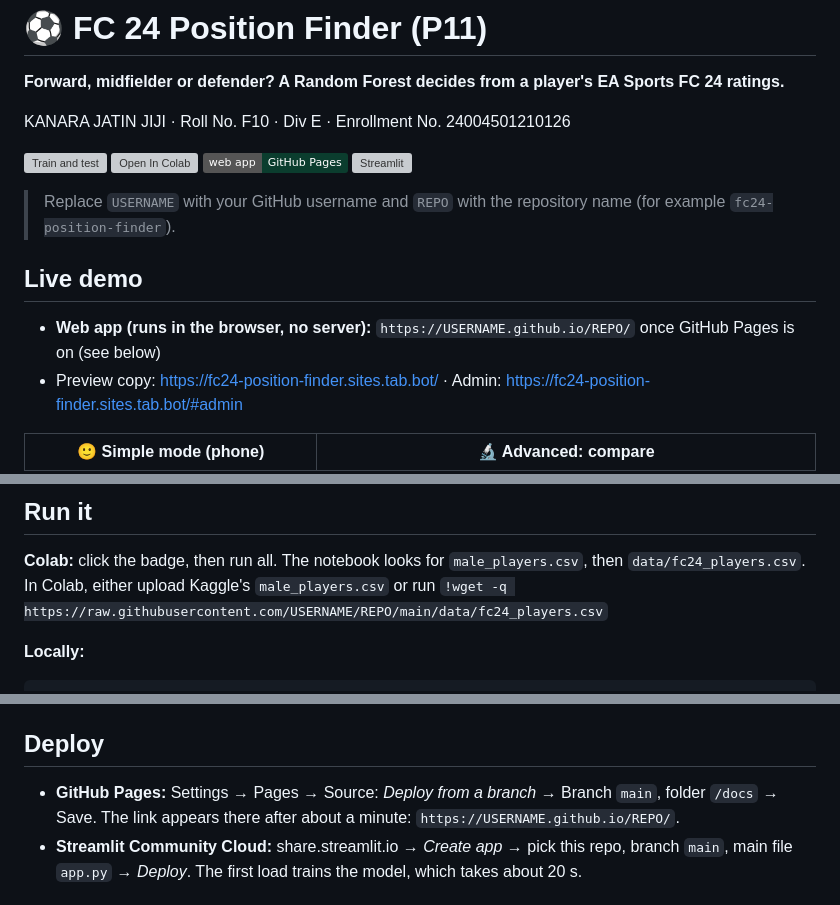
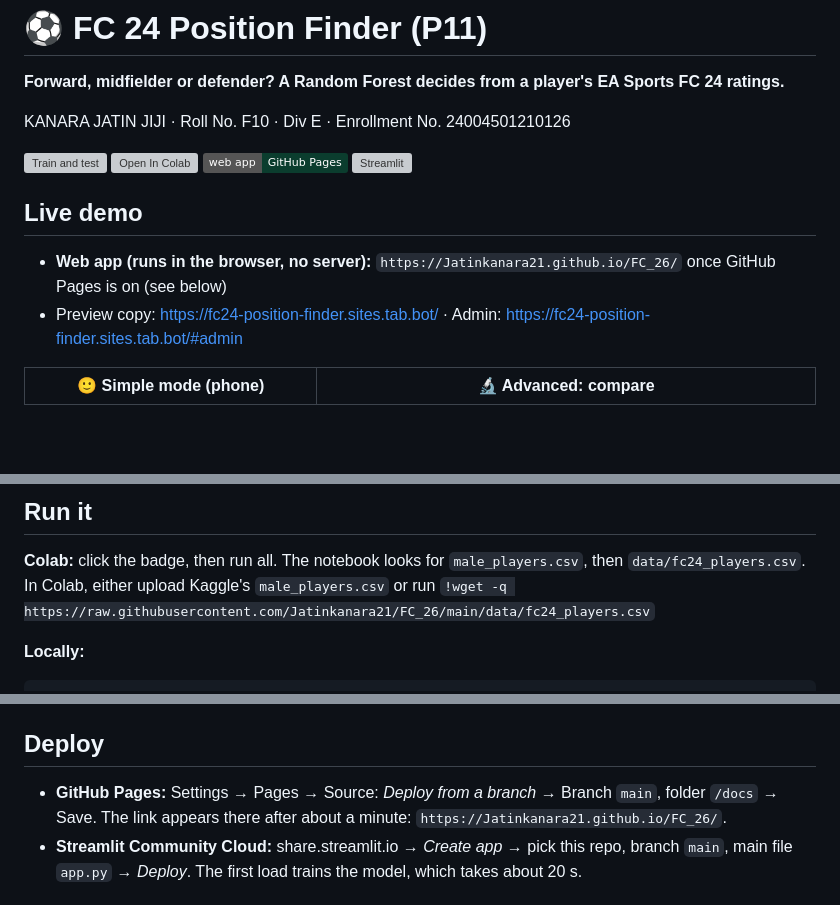
Before and after one commit to Jatinkanara21/FC_26, a Markdown page: README.md, 3 parts joined by grey strips. GitHub-like rendering; badges without logos; blank space fills up the shorter version; grey boxes are pictures that could not be loaded.

Commit message:
docs: fix repository badges and deployment links

````diff
--- a/README.md
+++ b/README.md
@@ -10,9 +10,7 @@ KANARA JATIN JIJI · Roll No. F10 · Div E · Enrollment No. 24004501210126
 [![Streamlit](https://static.streamlit.io/badges/streamlit_badge_black_white.svg)](https://share.streamlit.io/)
 
-> Replace `USERNAME` with your GitHub username and `REPO` with the repository name (for example `fc24-position-finder`).
-
 ## Live demo
-- **Web app (runs in the browser, no server):** `https://USERNAME.github.io/REPO/` once GitHub Pages is on (see below)
+- **Web app (runs in the browser, no server):** `https://Jatinkanara21.github.io/FC_26/` once GitHub Pages is on (see below)
 - Preview copy: https://fc24-position-finder.sites.tab.bot/ · Admin: https://fc24-position-finder.sites.tab.bot/#admin
 
 | 🙂 Simple mode (phone) | 🔬 Advanced: compare |
@@ -108,7 +106,7 @@ See [`IMPROVEMENTS.md`](IMPROVEMENTS.md) for the fixes applied, verified test re
 
 ## Run it
 **Colab:** click the badge, then run all. The notebook looks for `male_players.csv`, then `data/fc24_players.csv`. In Colab, either upload Kaggle's `male_players.csv` or run
-`!wget -q https://raw.githubusercontent.com/USERNAME/REPO/main/data/fc24_players.csv`
+`!wget -q https://raw.githubusercontent.com/Jatinkanara21/FC_26/main/data/fc24_players.csv`
 
 **Locally:**
 ```bash
@@ -123,7 +121,7 @@ Open `docs/index.html` in a browser to use the web app offline. It works from di
 **Full Kaggle data:** download `male_players.csv` from https://www.kaggle.com/datasets/stefanoleone992/ea-sports-fc-24-complete-player-dataset and run `python train.py --data male_players.csv`.
 
 ## Deploy
-- **GitHub Pages:** Settings → Pages → Source: *Deploy from a branch* → Branch `main`, folder `/docs` → Save. The link appears there after about a minute: `https://USERNAME.github.io/REPO/`.
+- **GitHub Pages:** Settings → Pages → Source: *Deploy from a branch* → Branch `main`, folder `/docs` → Save. The link appears there after about a minute: `https://Jatinkanara21.github.io/FC_26/`.
 - **Streamlit Community Cloud:** share.streamlit.io → *Create app* → pick this repo, branch `main`, main file `app.py` → *Deploy*. The first load trains the model, which takes about 20 s.
 
 ## How the browser runs the forest
````
Also changed, not shown: other parts of README.md (+3 -3 lines).
